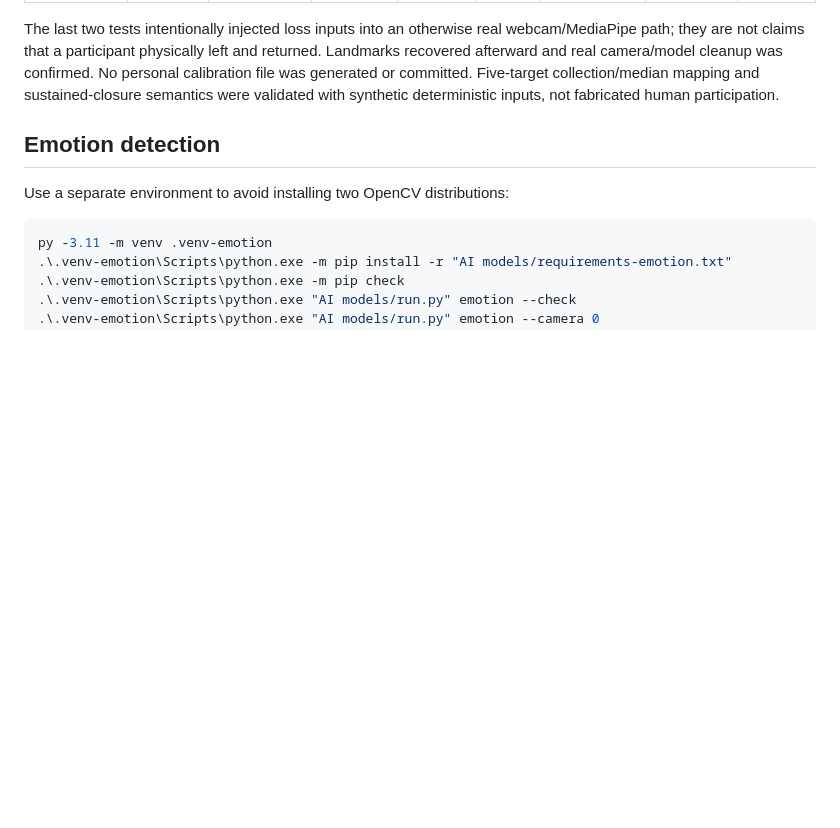
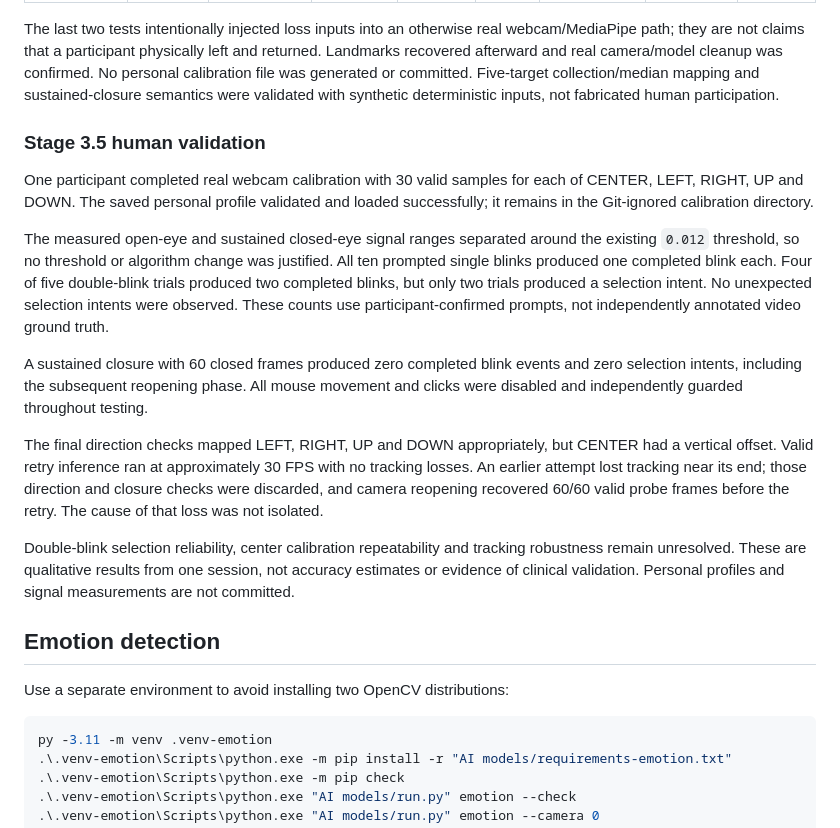
Before and after one commit to Tanishgupta28/AI_Ventilator_System, a Markdown page: AI models/README.md, the part around the change. Rendered like a GitHub page; blank space fills up the shorter version.

Commit message:
docs: record human gaze and blink validation

```diff
--- a/AI models/README.md
+++ b/AI models/README.md
@@ -247,6 +247,34 @@ confirmed. No personal calibration file was generated or committed. Five-target
 collection/median mapping and sustained-closure semantics were validated with
 synthetic deterministic inputs, not fabricated human participation.
 
+### Stage 3.5 human validation
+
+One participant completed real webcam calibration with 30 valid samples for each
+of CENTER, LEFT, RIGHT, UP and DOWN. The saved personal profile validated and
+loaded successfully; it remains in the Git-ignored calibration directory.
+
+The measured open-eye and sustained closed-eye signal ranges separated around
+the existing `0.012` threshold, so no threshold or algorithm change was justified.
+All ten prompted single blinks produced one completed blink each. Four of five
+double-blink trials produced two completed blinks, but only two trials produced
+a selection intent. No unexpected selection intents were observed. These counts
+use participant-confirmed prompts, not independently annotated video ground truth.
+
+A sustained closure with 60 closed frames produced zero completed blink events
+and zero selection intents, including the subsequent reopening phase. All mouse
+movement and clicks were disabled and independently guarded throughout testing.
+
+The final direction checks mapped LEFT, RIGHT, UP and DOWN appropriately, but
+CENTER had a vertical offset. Valid retry inference ran at approximately 30 FPS
+with no tracking losses. An earlier attempt lost tracking near its end; those
+direction and closure checks were discarded, and camera reopening recovered
+60/60 valid probe frames before the retry. The cause of that loss was not isolated.
+
+Double-blink selection reliability, center calibration repeatability and tracking
+robustness remain unresolved. These are qualitative results from one session,
+not accuracy estimates or evidence of clinical validation. Personal profiles and
+signal measurements are not committed.
+
 ## Emotion detection
 
 Use a separate environment to avoid installing two OpenCV distributions:
```
